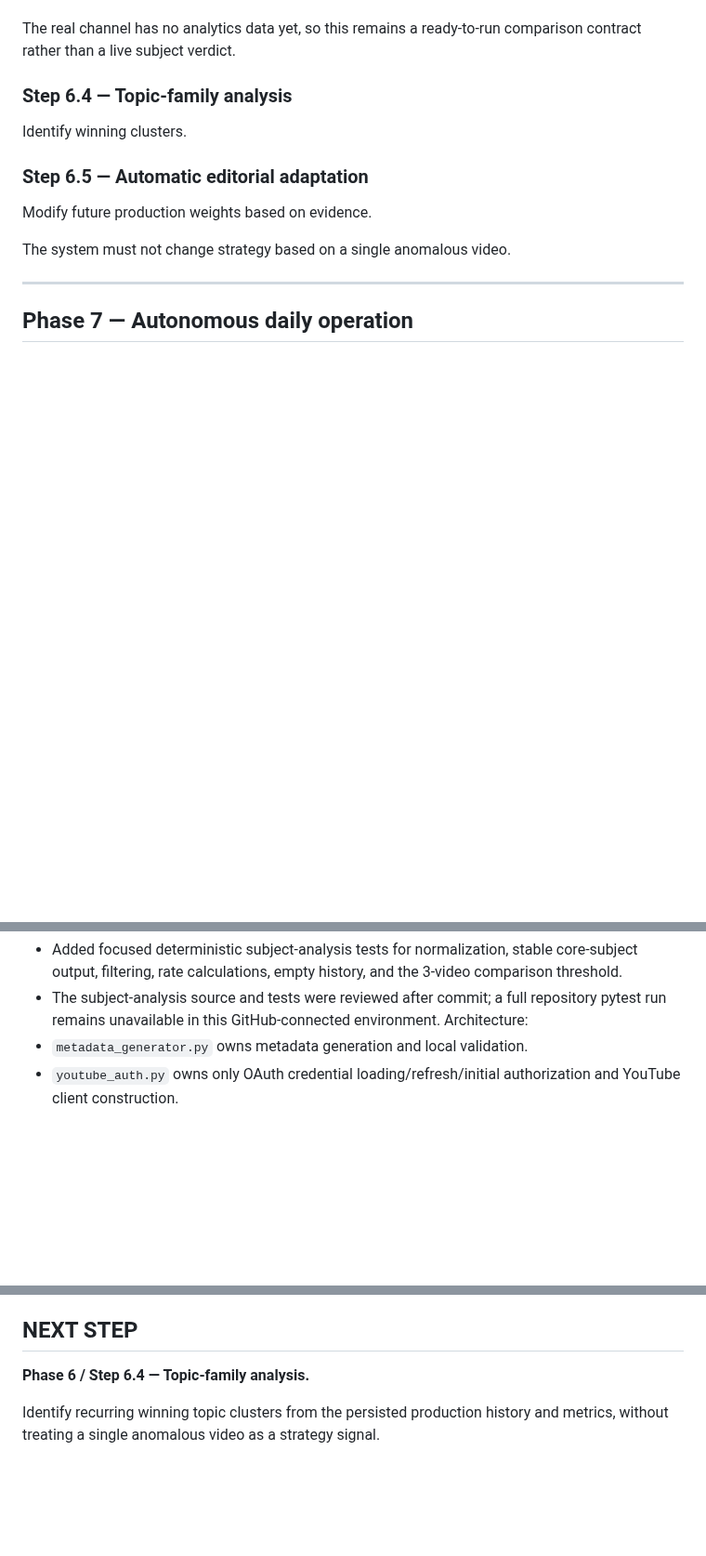
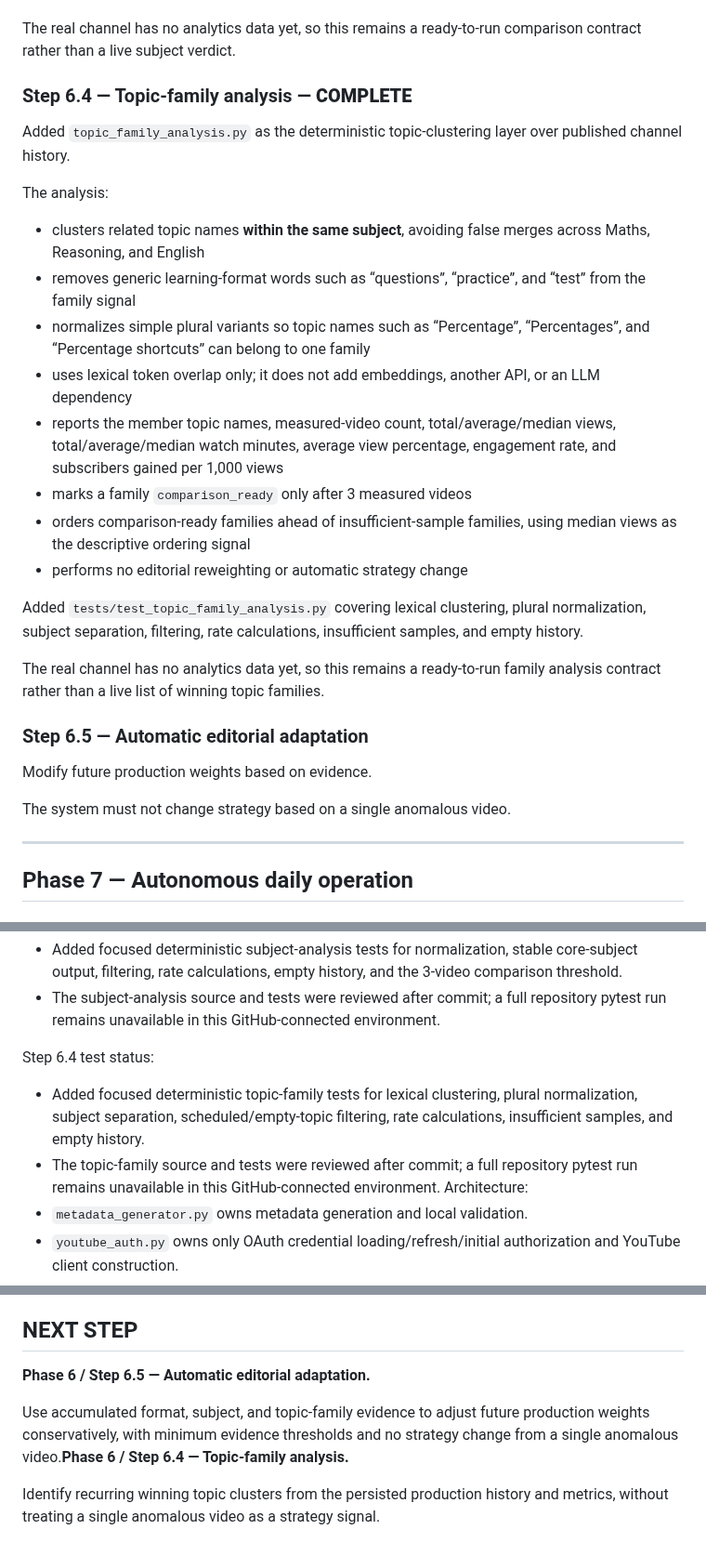
Before and after one commit to AakarshBot/education_factory, a Markdown page: PROJECT_CONTEXT.md, 3 parts joined by grey strips. Shown at 93% size. Drawn GitHub-style; blank space fills up the shorter version.

Commit message:
Complete topic family analysis and advance roadmap

```diff
--- a/PROJECT_CONTEXT.md
+++ b/PROJECT_CONTEXT.md
@@ -762,9 +762,22 @@ Added `tests/test_subject_analysis.py` covering subject normalization, stable th
 
 The real channel has no analytics data yet, so this remains a ready-to-run comparison contract rather than a live subject verdict.
 
-### Step 6.4 — Topic-family analysis
-Identify winning clusters.
+### Step 6.4 — Topic-family analysis — **COMPLETE**
+Added `topic_family_analysis.py` as the deterministic topic-clustering layer over published channel history.
 
+The analysis:
+- clusters related topic names **within the same subject**, avoiding false merges across Maths, Reasoning, and English
+- removes generic learning-format words such as “questions”, “practice”, and “test” from the family signal
+- normalizes simple plural variants so topic names such as “Percentage”, “Percentages”, and “Percentage shortcuts” can belong to one family
+- uses lexical token overlap only; it does not add embeddings, another API, or an LLM dependency
+- reports the member topic names, measured-video count, total/average/median views, total/average/median watch minutes, average view percentage, engagement rate, and subscribers gained per 1,000 views
+- marks a family `comparison_ready` only after 3 measured videos
+- orders comparison-ready families ahead of insufficient-sample families, using median views as the descriptive ordering signal
+- performs no editorial reweighting or automatic strategy change
+
+Added `tests/test_topic_family_analysis.py` covering lexical clustering, plural normalization, subject separation, filtering, rate calculations, insufficient samples, and empty history.
+
+The real channel has no analytics data yet, so this remains a ready-to-run family analysis contract rather than a live list of winning topic families.
 ### Step 6.5 — Automatic editorial adaptation
 Modify future production weights based on evidence.
 
@@ -921,6 +936,10 @@ Step 6.2 test status:
 Step 6.3 test status:
 - Added focused deterministic subject-analysis tests for normalization, stable core-subject output, filtering, rate calculations, empty history, and the 3-video comparison threshold.
 - The subject-analysis source and tests were reviewed after commit; a full repository pytest run remains unavailable in this GitHub-connected environment.
+
+Step 6.4 test status:
+- Added focused deterministic topic-family tests for lexical clustering, plural normalization, subject separation, scheduled/empty-topic filtering, rate calculations, insufficient samples, and empty history.
+- The topic-family source and tests were reviewed after commit; a full repository pytest run remains unavailable in this GitHub-connected environment.
 Architecture:
 - `metadata_generator.py` owns metadata generation and local validation.
 - `youtube_auth.py` owns only OAuth credential loading/refresh/initial authorization and YouTube client construction.
@@ -934,6 +953,8 @@ Do not create `client_secrets.json`, authorize YouTube, or run `python youtube_a
 
 ## NEXT STEP
 
-**Phase 6 / Step 6.4 — Topic-family analysis.**
+**Phase 6 / Step 6.5 — Automatic editorial adaptation.**
+
+Use accumulated format, subject, and topic-family evidence to adjust future production weights conservatively, with minimum evidence thresholds and no strategy change from a single anomalous video.**Phase 6 / Step 6.4 — Topic-family analysis.**
 
 Identify recurring winning topic clusters from the persisted production history and metrics, without treating a single anomalous video as a strategy signal.
```
Also changed, not shown: other parts of PROJECT_CONTEXT.md (+3 -1 lines).
